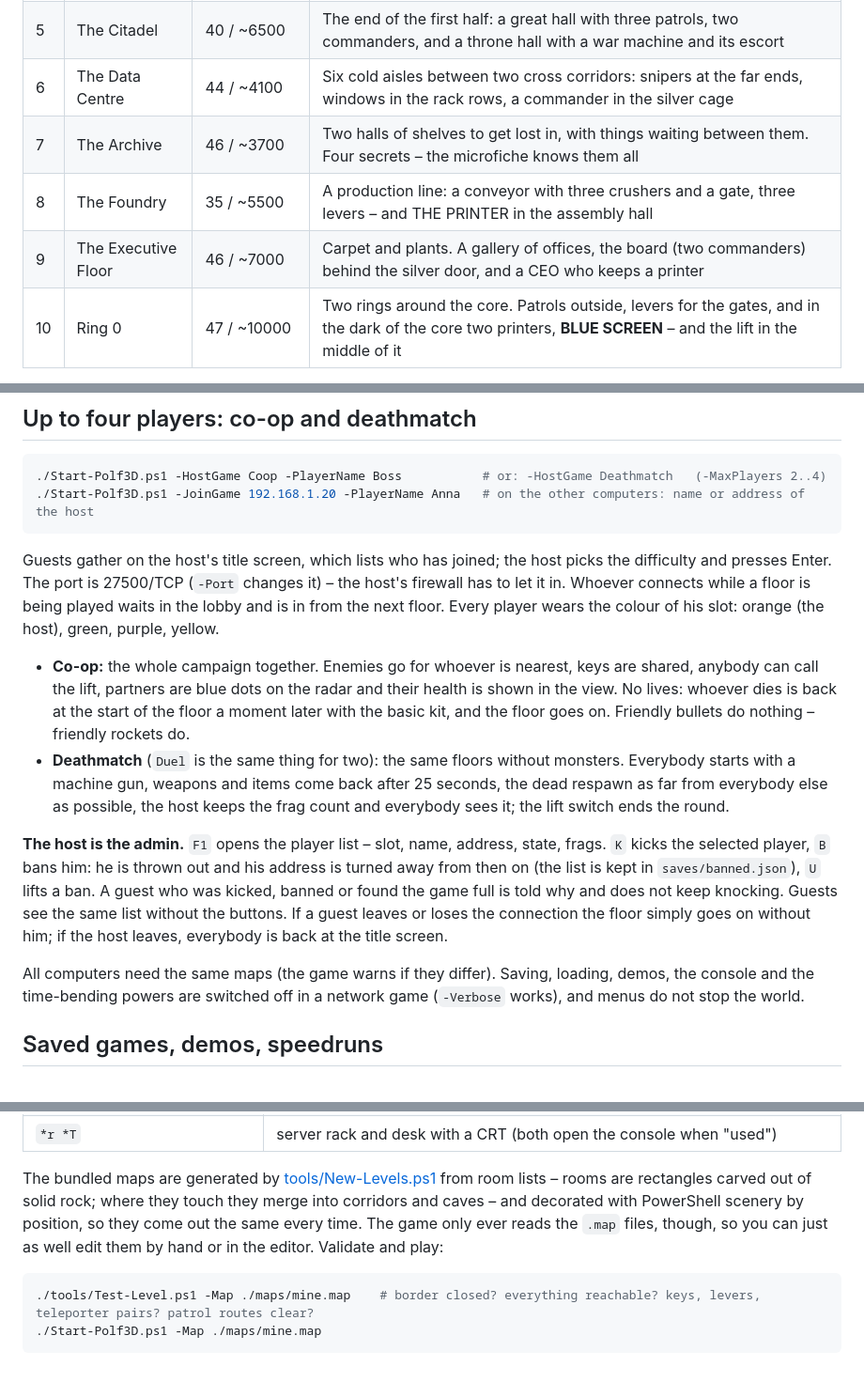
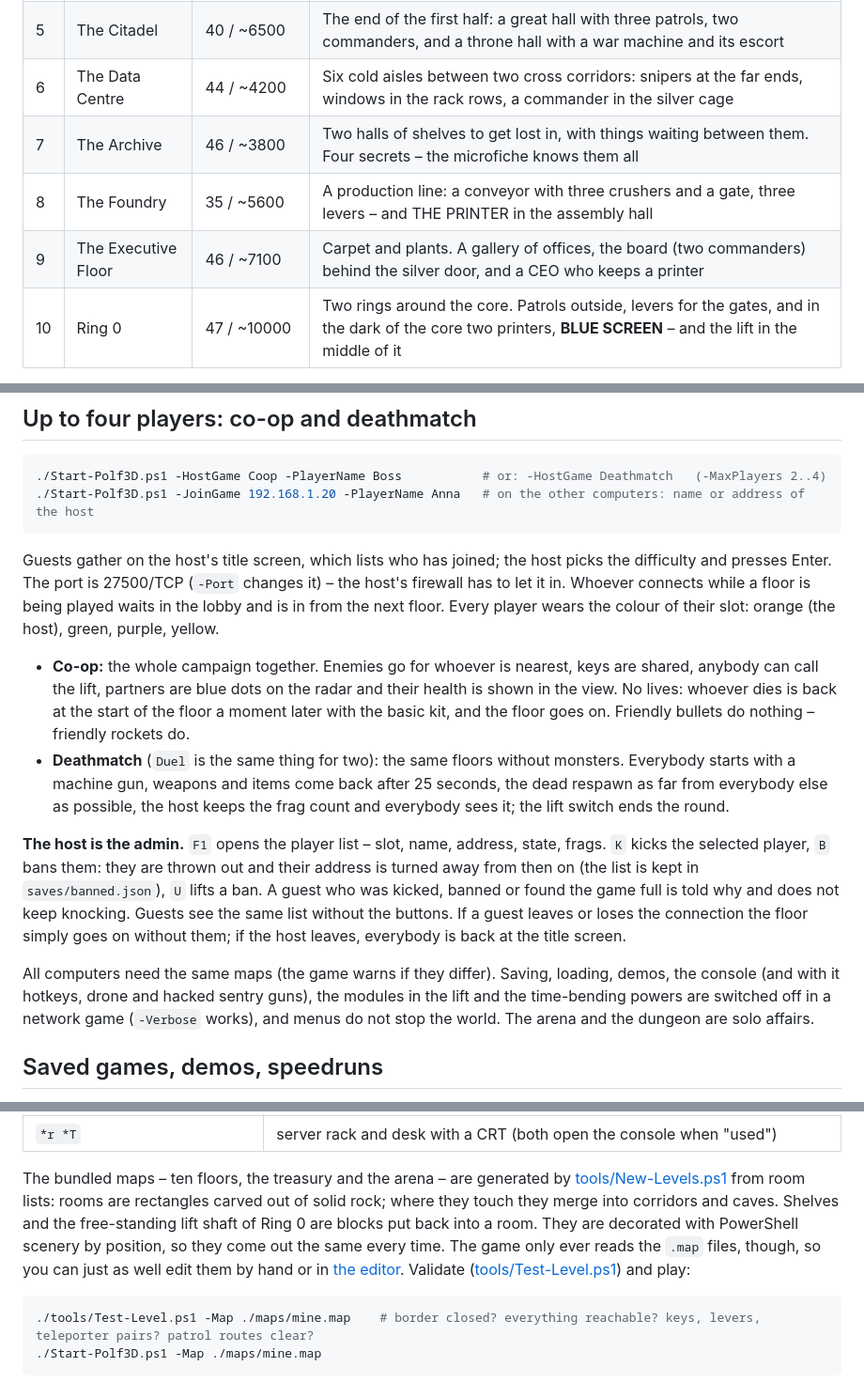
Before and after one commit to oNdsen/polf3d, a Markdown page: README.md, 3 parts joined by grey strips. Shown at 94% size. Rendered like a GitHub page.

````diff
--- a/README.md
+++ b/README.md
@@ -143,10 +147,10 @@ ends with a tally (kills, secrets, treasures, a bonus for beating the par time).
 | 3 | The Catacombs | 43 / ~3400 | Caves without doors – noise carries far. Dogs in the fog, mutants lying in ambush behind every pillar |
 | 4 | Lab Zero | 37 / ~5800 | A ring corridor with elite patrols around the reactor hall, windows to shoot (and be shot) through, snipers, **the first war machine** |
 | 5 | The Citadel | 40 / ~6500 | The end of the first half: a great hall with three patrols, two commanders, and a throne hall with a war machine and its escort |
-| 6 | The Data Centre | 44 / ~4100 | Six cold aisles between two cross corridors: snipers at the far ends, windows in the rack rows, a commander in the silver cage |
-| 7 | The Archive | 46 / ~3700 | Two halls of shelves to get lost in, with things waiting between them. Four secrets – the microfiche knows them all |
-| 8 | The Foundry | 35 / ~5500 | A production line: a conveyor with three crushers and a gate, three levers – and THE PRINTER in the assembly hall |
-| 9 | The Executive Floor | 46 / ~7000 | Carpet and plants. A gallery of offices, the board (two commanders) behind the silver door, and a CEO who keeps a printer |
+| 6 | The Data Centre | 44 / ~4200 | Six cold aisles between two cross corridors: snipers at the far ends, windows in the rack rows, a commander in the silver cage |
+| 7 | The Archive | 46 / ~3800 | Two halls of shelves to get lost in, with things waiting between them. Four secrets – the microfiche knows them all |
+| 8 | The Foundry | 35 / ~5600 | A production line: a conveyor with three crushers and a gate, three levers – and THE PRINTER in the assembly hall |
+| 9 | The Executive Floor | 46 / ~7100 | Carpet and plants. A gallery of offices, the board (two commanders) behind the silver door, and a CEO who keeps a printer |
 | 10 | Ring 0 | 47 / ~10000 | Two rings around the core. Patrols outside, levers for the gates, and in the dark of the core two printers, **BLUE SCREEN** – and the lift in the middle of it |
 
 **Every floor is a test suite.** When you throw the lift switch the run is put through ten tests and the result is
@@ -389,7 +394,7 @@ down again, for 15 privilege a step. (Setting it to `Unrestricted` is free. You
 
 Guests gather on the host's title screen, which lists who has joined; the host picks the difficulty and presses
 Enter. The port is 27500/TCP (`-Port` changes it) – the host's firewall has to let it in. Whoever connects while a
-floor is being played waits in the lobby and is in from the next floor. Every player wears the colour of his slot:
+floor is being played waits in the lobby and is in from the next floor. Every player wears the colour of their slot:
 orange (the host), green, purple, yellow.
 
 * **Co-op:** the whole campaign together. Enemies go for whoever is nearest, keys are shared, anybody can call the
@@ -401,13 +406,14 @@ orange (the host), green, purple, yellow.
   host keeps the frag count and everybody sees it; the lift switch ends the round.
 
 **The host is the admin.** `F1` opens the player list – slot, name, address, state, frags. `K` kicks the selected
-player, `B` bans him: he is thrown out and his address is turned away from then on (the list is kept in
+player, `B` bans them: they are thrown out and their address is turned away from then on (the list is kept in
 `saves/banned.json`), `U` lifts a ban. A guest who was kicked, banned or found the game full is told why and does not
 keep knocking. Guests see the same list without the buttons. If a guest leaves or loses the connection the floor
-simply goes on without him; if the host leaves, everybody is back at the title screen.
+simply goes on without them; if the host leaves, everybody is back at the title screen.
 
-All computers need the same maps (the game warns if they differ). Saving, loading, demos, the console and the
-time-bending powers are switched off in a network game (`-Verbose` works), and menus do not stop the world.
+All computers need the same maps (the game warns if they differ). Saving, loading, demos, the console (and with it
+hotkeys, drone and hacked sentry guns), the modules in the lift and the time-bending powers are switched off in a
+network game (`-Verbose` works), and menus do not stop the world. The arena and the dungeon are solo affairs.
 
 ## Saved games, demos, speedruns
 
@@ -605,10 +635,12 @@ and any number of `@spawn <min. difficulty> <x> <y> <enemy code>` reinforcements
 | `*l *h *L *t *b *p *a *c *f *x *v *s *u *k *B *m *g` `*e` | decoration: ceiling lamp, chandelier, floor lamp, table, barrel, plant, suit of armour, column, flag, crates, vat, bones, puddle, dead guard, bed, console, stalagmite · **explosive barrel** |
 | `*r *T` | server rack and desk with a CRT (both open the console when "used") |
 
-The bundled maps are generated by [tools/New-Levels.ps1](tools/New-Levels.ps1) from room lists – rooms are rectangles
-carved out of solid rock; where they touch they merge into corridors and caves – and decorated with PowerShell
+The bundled maps – ten floors, the treasury and the arena – are generated by [tools/New-Levels.ps1](tools/New-Levels.ps1)
+from room lists: rooms are rectangles carved out of solid rock; where they touch they merge into corridors and caves.
+Shelves and the free-standing lift shaft of Ring 0 are blocks put back into a room. They are decorated with PowerShell
 scenery by position, so they come out the same every time. The game only ever reads the `.map`
-files, though, so you can just as well edit them by hand or in the editor. Validate and play:
+files, though, so you can just as well edit them by hand or in [the editor](tools/Edit-Level.ps1). Validate
+([tools/Test-Level.ps1](tools/Test-Level.ps1)) and play:
 
 ```powershell
 ./tools/Test-Level.ps1 -Map ./maps/mine.map    # border closed? everything reachable? keys, levers, teleporter pairs? patrol routes clear?
````
Also changed, not shown: other parts of README.md (+52 -19 lines).
